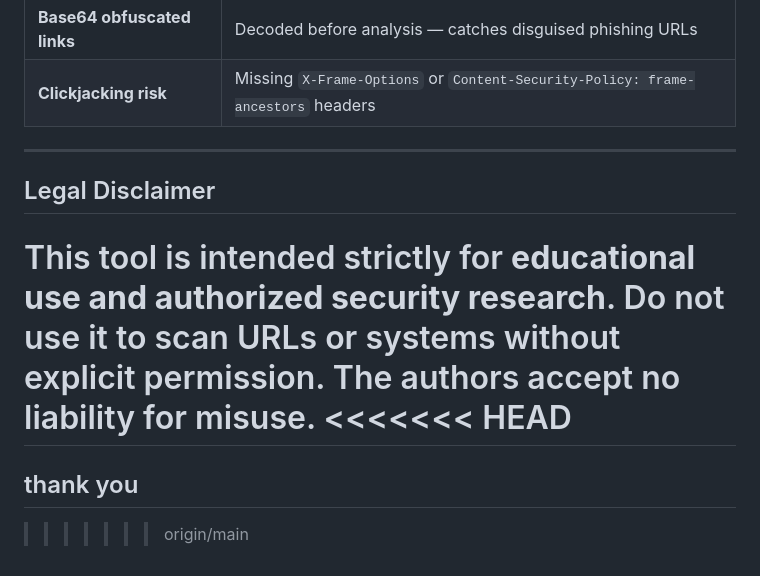
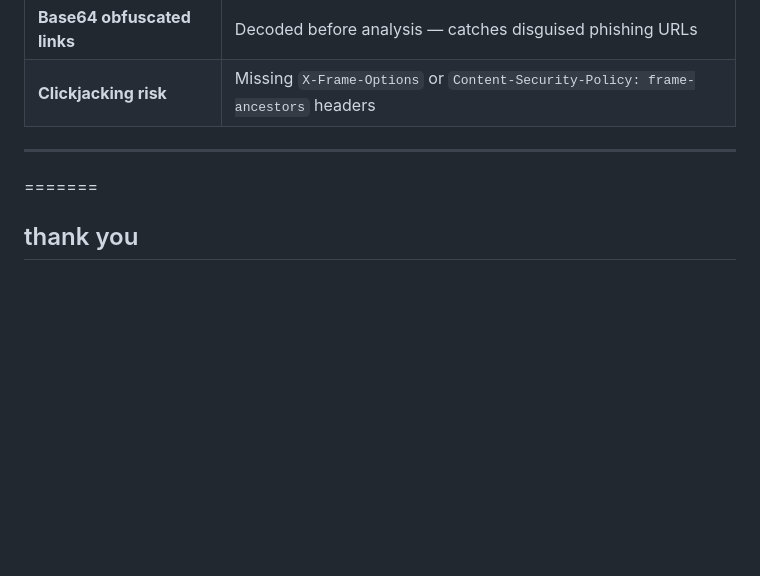
Before and after one commit to joeljohn047/Phishing-Website-Detection-System, a Markdown page: README.md, the part around the change. Drawn GitHub-style; blank space fills up the shorter version.

```diff
--- a/README.md
+++ b/README.md
@@ -302,12 +302,7 @@ A URL is flagged as phishing if **any one** of the three signals is triggered
 
 ---
 
-## Legal Disclaimer
-
-This tool is intended strictly for **educational use and authorized security research**. Do not use it to scan URLs or systems without explicit permission. The authors accept no liability for misuse.
-<<<<<<< HEAD
 =======
 
 
 ## thank you
->>>>>>> origin/main
```
